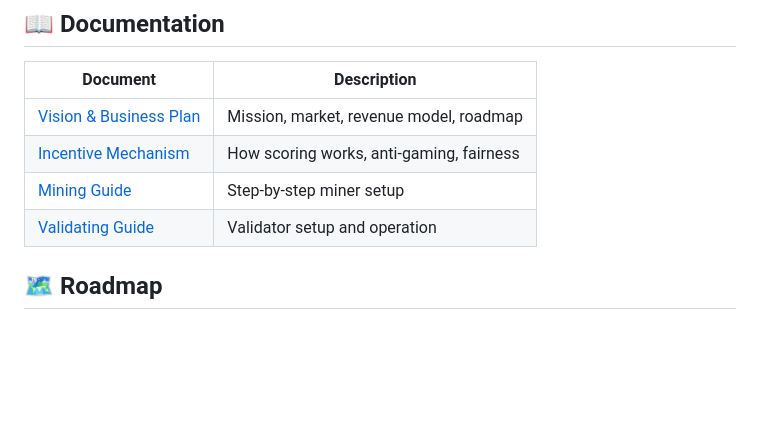
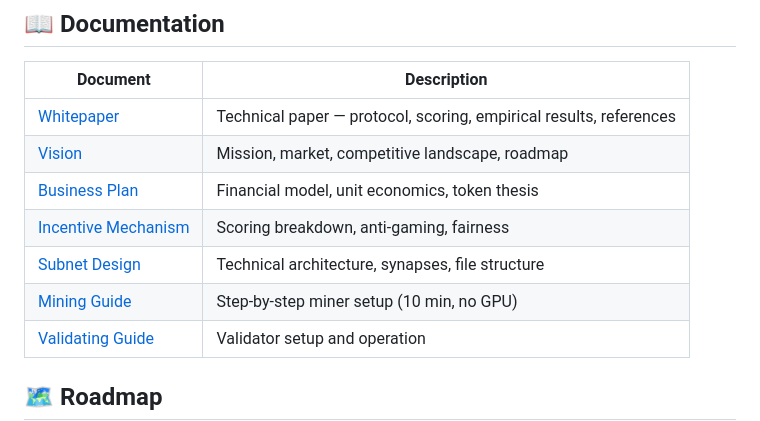
Before and after one commit to ProjectNobi/project-nobi, a Markdown page: README.md, the part around the change. Rendered like a GitHub page; blank space fills up the shorter version.

```diff
--- a/README.md
+++ b/README.md
@@ -84,9 +84,12 @@ Full guide: [VALIDATING_GUIDE.md](docs/VALIDATING_GUIDE.md)
 
 | Document | Description |
 |----------|-------------|
-| [Vision & Business Plan](docs/VISION.md) | Mission, market, revenue model, roadmap |
-| [Incentive Mechanism](docs/INCENTIVE_MECHANISM.md) | How scoring works, anti-gaming, fairness |
-| [Mining Guide](docs/MINING_GUIDE.md) | Step-by-step miner setup |
+| [Whitepaper](docs/WHITEPAPER.md) | Technical paper — protocol, scoring, empirical results, references |
+| [Vision](docs/VISION.md) | Mission, market, competitive landscape, roadmap |
+| [Business Plan](docs/BUSINESS_PLAN.md) | Financial model, unit economics, token thesis |
+| [Incentive Mechanism](docs/INCENTIVE_MECHANISM.md) | Scoring breakdown, anti-gaming, fairness |
+| [Subnet Design](docs/SUBNET_DESIGN.md) | Technical architecture, synapses, file structure |
+| [Mining Guide](docs/MINING_GUIDE.md) | Step-by-step miner setup (10 min, no GPU) |
 | [Validating Guide](docs/VALIDATING_GUIDE.md) | Validator setup and operation |
 
 ## 🗺️ Roadmap
```
Also changed, not shown: docs/WHITEPAPER.md (added, +335 -0 lines).
